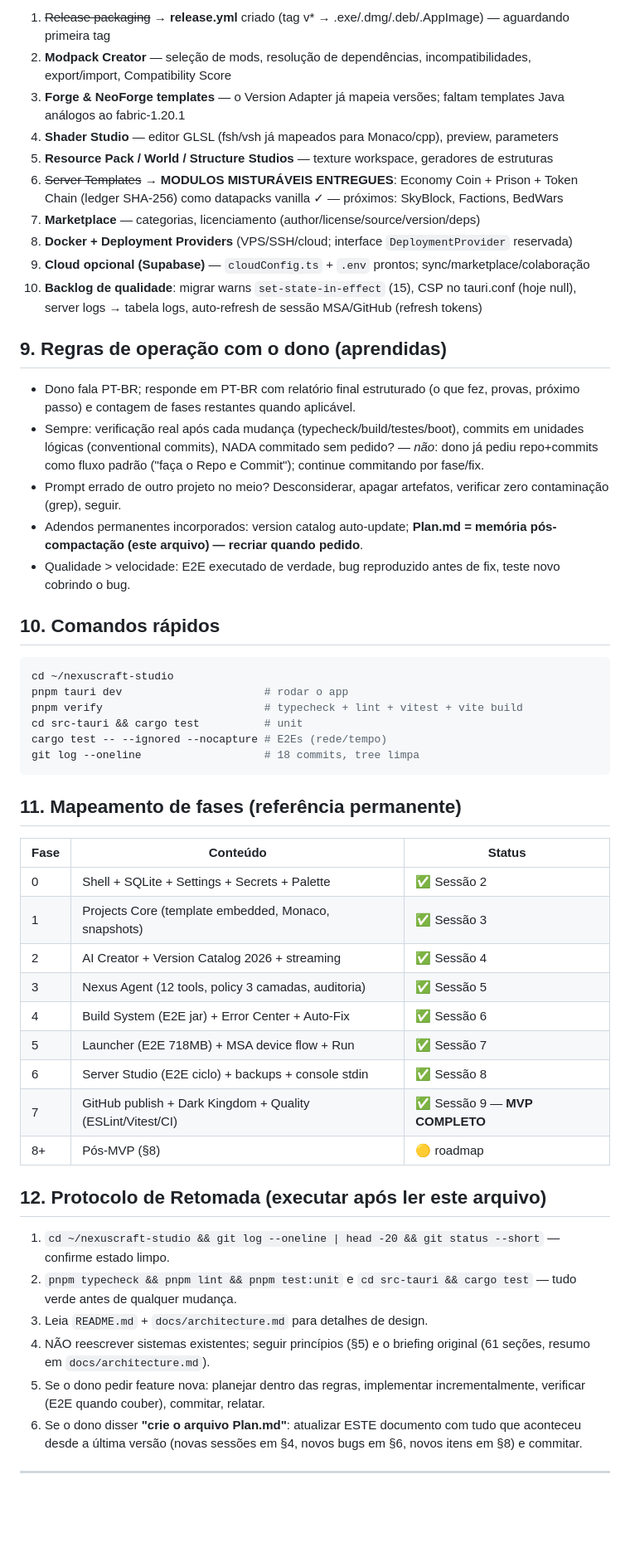
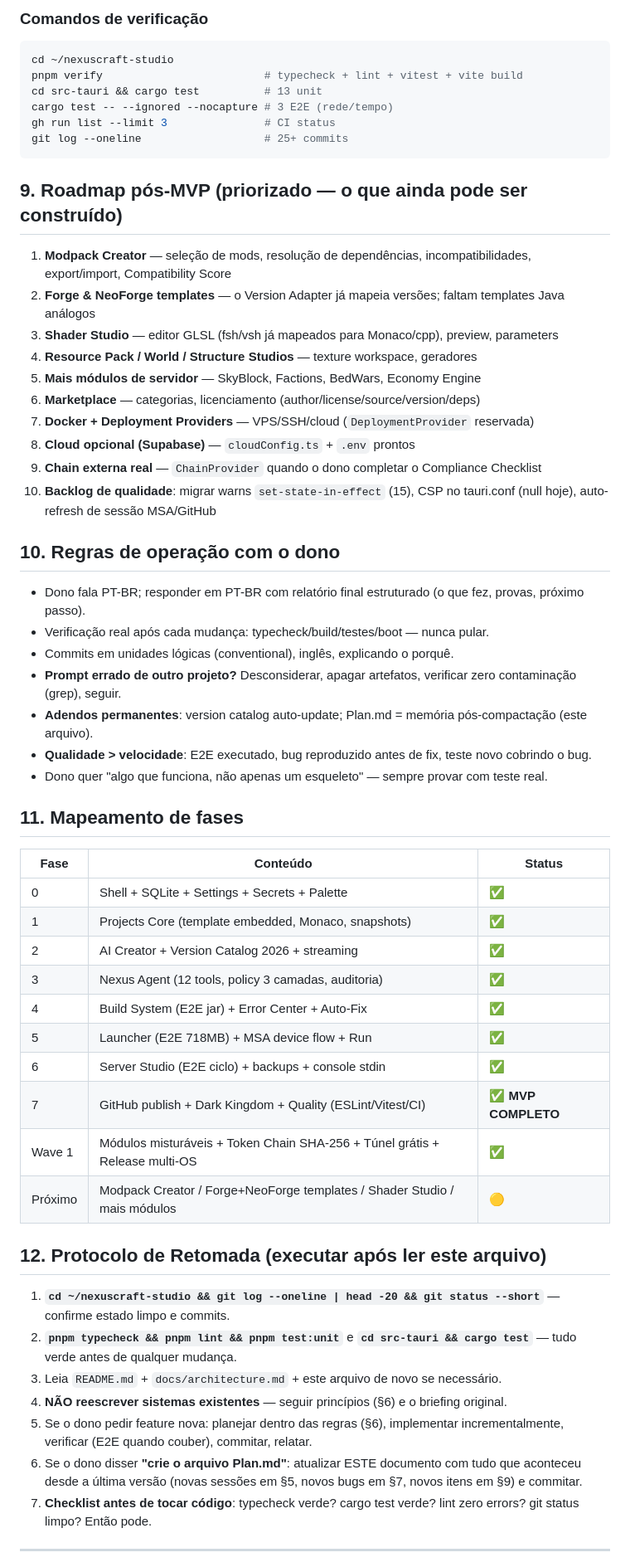
Before and after one commit to yuaberry/nexuscraft-studio, a Markdown page: Plan.md, the part around one of its changes. Shown at 83% size. Drawn GitHub-style; blank space fills up the shorter version.

````diff
--- a/Plan.md
+++ b/Plan.md
@@ -161,56 +228,61 @@ src-tauri/templates/fabric-1.20.1-mod/ (16→21 arquivos, inclui .nexus/, darkst
 
-1. ~~Release packaging~~ → **release.yml** criado (tag v* → .exe/.dmg/.deb/.AppImage) — aguardando primeira tag
-2. **Modpack Creator** — seleção de mods, resolução de dependências, incompatibilidades, export/import, Compatibility Score
-3. **Forge & NeoForge templates** — o Version Adapter já mapeia versões; faltam templates Java análogos ao fabric-1.20.1
-4. **Shader Studio** — editor GLSL (fsh/vsh já mapeados para Monaco/cpp), preview, parameters
-5. **Resource Pack / World / Structure Studios** — texture workspace, geradores de estruturas
-6. ~~Server Templates~~ → **MODULOS MISTURÁVEIS ENTREGUES**: Economy Coin + Prison + Token Chain (ledger SHA-256) como datapacks vanilla ✓ — próximos: SkyBlock, Factions, BedWars
-7. **Marketplace** — categorias, licenciamento (author/license/source/version/deps)
-8. **Docker + Deployment Providers** (VPS/SSH/cloud; interface `DeploymentProvider` reservada)
-9. **Cloud opcional (Supabase)** — `cloudConfig.ts` + `.env` prontos; sync/marketplace/colaboração
-10. **Backlog de qualidade**: migrar warns `set-state-in-effect` (15), CSP no tauri.conf (hoje null), server logs → tabela logs, auto-refresh de sessão MSA/GitHub (refresh tokens)
-
-## 9. Regras de operação com o dono (aprendidas)
-
-- Dono fala PT-BR; responde em PT-BR com relatório final estruturado (o que fez, provas, próximo passo) e contagem de fases restantes quando aplicável.
-- Sempre: verificação real após cada mudança (typecheck/build/testes/boot), commits em unidades lógicas (conventional commits), NADA commitado sem pedido? — *não*: dono já pediu repo+commits como fluxo padrão ("faça o Repo e Commit"); continue commitando por fase/fix.
-- Prompt errado de outro projeto no meio? Desconsiderar, apagar artefatos, verificar zero contaminação (grep), seguir.
-- Adendos permanentes incorporados: version catalog auto-update; **Plan.md = memória pós-compactação (este arquivo) — recriar quando pedido**.
-- Qualidade > velocidade: E2E executado de verdade, bug reproduzido antes de fix, teste novo cobrindo o bug.
-
-## 10. Comandos rápidos
-
+### Comandos de verificação
 ```bash
 cd ~/nexuscraft-studio
-pnpm tauri dev                      # rodar o app
 pnpm verify                         # typecheck + lint + vitest + vite build
-cd src-tauri && cargo test          # unit
-cargo test -- --ignored --nocapture # E2Es (rede/tempo)
-git log --oneline                   # 18 commits, tree limpa
+cd src-tauri && cargo test          # 13 unit
+cargo test -- --ignored --nocapture # 3 E2E (rede/tempo)
+gh run list --limit 3               # CI status
+git log --oneline                   # 25+ commits
 ```
 
-## 11. Mapeamento de fases (referência permanente)
+## 9. Roadmap pós-MVP (priorizado — o que ainda pode ser construído)
+
+1. **Modpack Creator** — seleção de mods, resolução de dependências, incompatibilidades, export/import, Compatibility Score
+2. **Forge & NeoForge templates** — o Version Adapter já mapeia versões; faltam templates Java análogos
+3. **Shader Studio** — editor GLSL (fsh/vsh já mapeados para Monaco/cpp), preview, parameters
+4. **Resource Pack / World / Structure Studios** — texture workspace, geradores
+5. **Mais módulos de servidor** — SkyBlock, Factions, BedWars, Economy Engine
+6. **Marketplace** — categorias, licenciamento (author/license/source/version/deps)
+7. **Docker + Deployment Providers** — VPS/SSH/cloud (`DeploymentProvider` reservada)
+8. **Cloud opcional (Supabase)** — `cloudConfig.ts` + `.env` prontos
+9. **Chain externa real** — `ChainProvider` quando o dono completar o Compliance Checklist
+10. **Backlog de qualidade**: migrar warns `set-state-in-effect` (15), CSP no tauri.conf (null hoje), auto-refresh de sessão MSA/GitHub
+
+## 10. Regras de operação com o dono
+
+- Dono fala PT-BR; responder em PT-BR com relatório final estruturado (o que fez, provas, próximo passo).
+- Verificação real após cada mudança: typecheck/build/testes/boot — nunca pular.
+- Commits em unidades lógicas (conventional), inglês, explicando o porquê.
+- **Prompt errado de outro projeto?** Desconsiderar, apagar artefatos, verificar zero contaminação (grep), seguir.
+- **Adendos permanentes**: version catalog auto-update; Plan.md = memória pós-compactação (este arquivo).
+- **Qualidade > velocidade**: E2E executado, bug reproduzido antes de fix, teste novo cobrindo o bug.
+- Dono quer "algo que funciona, não apenas um esqueleto" — sempre provar com teste real.
+
+## 11. Mapeamento de fases
 
 | Fase | Conteúdo | Status |
 |---|---|---|
-| 0 | Shell + SQLite + Settings + Secrets + Palette | ✅ Sessão 2 |
-| 1 | Projects Core (template embedded, Monaco, snapshots) | ✅ Sessão 3 |
-| 2 | AI Creator + Version Catalog 2026 + streaming | ✅ Sessão 4 |
-| 3 | Nexus Agent (12 tools, policy 3 camadas, auditoria) | ✅ Sessão 5 |
-| 4 | Build System (E2E jar) + Error Center + Auto-Fix | ✅ Sessão 6 |
-| 5 | Launcher (E2E 718MB) + MSA device flow + Run | ✅ Sessão 7 |
-| 6 | Server Studio (E2E ciclo) + backups + console stdin | ✅ Sessão 8 |
-| 7 | GitHub publish + Dark Kingdom + Quality (ESLint/Vitest/CI) | ✅ Sessão 9 — **MVP COMPLETO** |
-| 8+ | Pós-MVP (§8) | 🟡 roadmap |
+| 0 | Shell + SQLite + Settings + Secrets + Palette | ✅ |
+| 1 | Projects Core (template embedded, Monaco, snapshots) | ✅ |
+| 2 | AI Creator + Version Catalog 2026 + streaming | ✅ |
+| 3 | Nexus Agent (12 tools, policy 3 camadas, auditoria) | ✅ |
+| 4 | Build System (E2E jar) + Error Center + Auto-Fix | ✅ |
+| 5 | Launcher (E2E 718MB) + MSA device flow + Run | ✅ |
+| 6 | Server Studio (E2E ciclo) + backups + console stdin | ✅ |
+| 7 | GitHub publish + Dark Kingdom + Quality (ESLint/Vitest/CI) | ✅ **MVP COMPLETO** |
+| Wave 1 | Módulos misturáveis + Token Chain SHA-256 + Túnel grátis + Release multi-OS | ✅ |
+| Próximo | Modpack Creator / Forge+NeoForge templates / Shader Studio / mais módulos | 🟡 |
 
 ## 12. Protocolo de Retomada (executar após ler este arquivo)
 
-1. `cd ~/nexuscraft-studio && git log --oneline | head -20 && git status --short` — confirme estado limpo.
-2. `pnpm typecheck && pnpm lint && pnpm test:unit` e `cd src-tauri && cargo test` — tudo verde antes de qualquer mudança.
-3. Leia `README.md` + `docs/architecture.md` para detalhes de design.
-4. NÃO reescrever sistemas existentes; seguir princípios (§5) e o briefing original (61 seções, resumo em `docs/architecture.md`).
-5. Se o dono pedir feature nova: planejar dentro das regras, implementar incrementalmente, verificar (E2E quando couber), commitar, relatar.
-6. Se o dono disser **"crie o arquivo Plan.md"**: atualizar ESTE documento com tudo que aconteceu desde a última versão (novas sessões em §4, novos bugs em §6, novos itens em §8) e commitar.
+1. **`cd ~/nexuscraft-studio && git log --oneline | head -20 && git status --short`** — confirme estado limpo e commits.
+2. **`pnpm typecheck && pnpm lint && pnpm test:unit`** e **`cd src-tauri && cargo test`** — tudo verde antes de qualquer mudança.
+3. Leia `README.md` + `docs/architecture.md` + este arquivo de novo se necessário.
+4. **NÃO reescrever sistemas existentes** — seguir princípios (§6) e o briefing original.
+5. Se o dono pedir feature nova: planejar dentro das regras (§6), implementar incrementalmente, verificar (E2E quando couber), commitar, relatar.
+6. Se o dono disser **"crie o arquivo Plan.md"**: atualizar ESTE documento com tudo que aconteceu desde a última versão (novas sessões em §5, novos bugs em §7, novos itens em §9) e commitar.
+7. **Checklist antes de tocar código**: typecheck verde? cargo test verde? lint zero errors? git status limpo? Então pode.
 
 ---
 
````
Also changed, not shown: other parts of Plan.md (+183 -126 lines).
